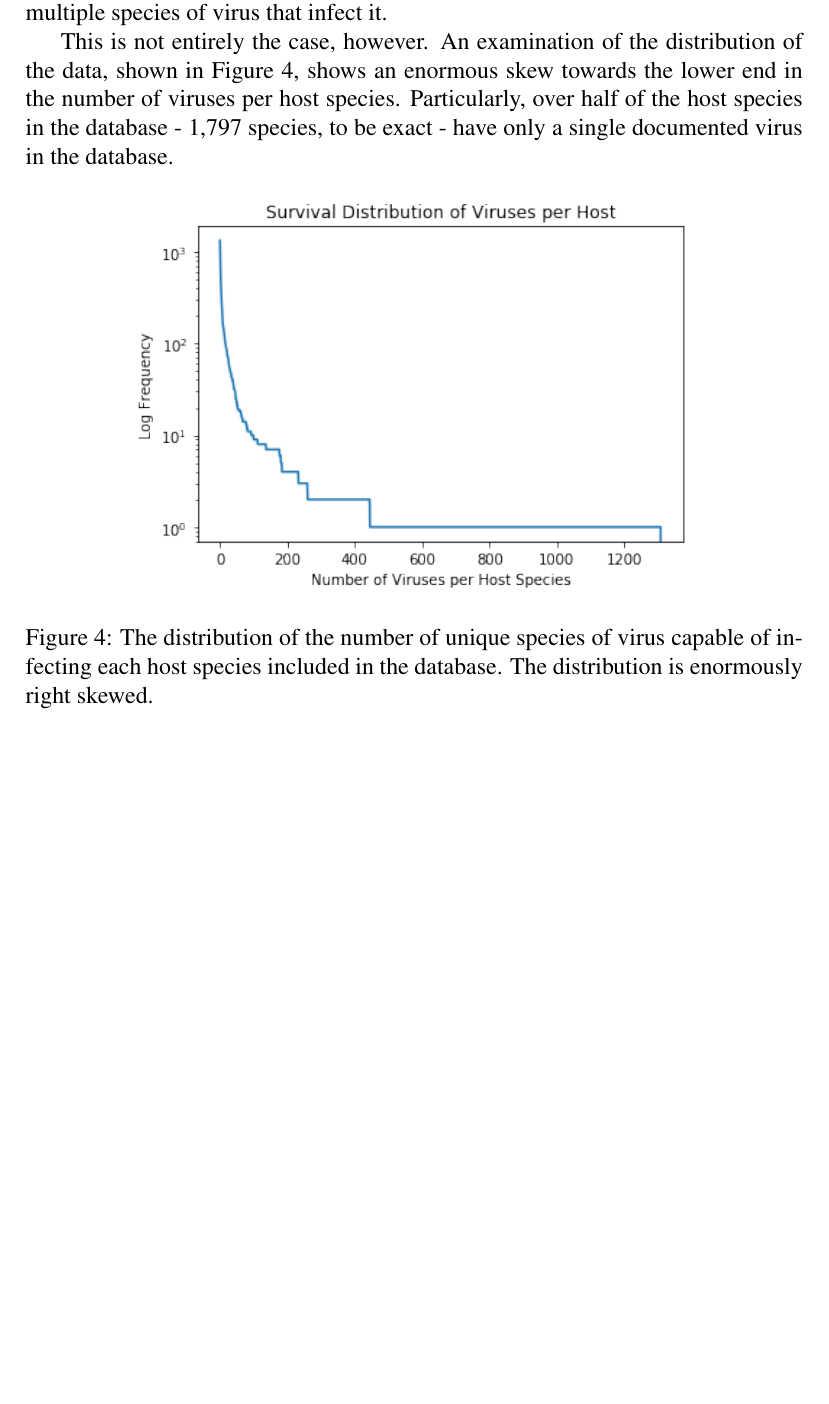
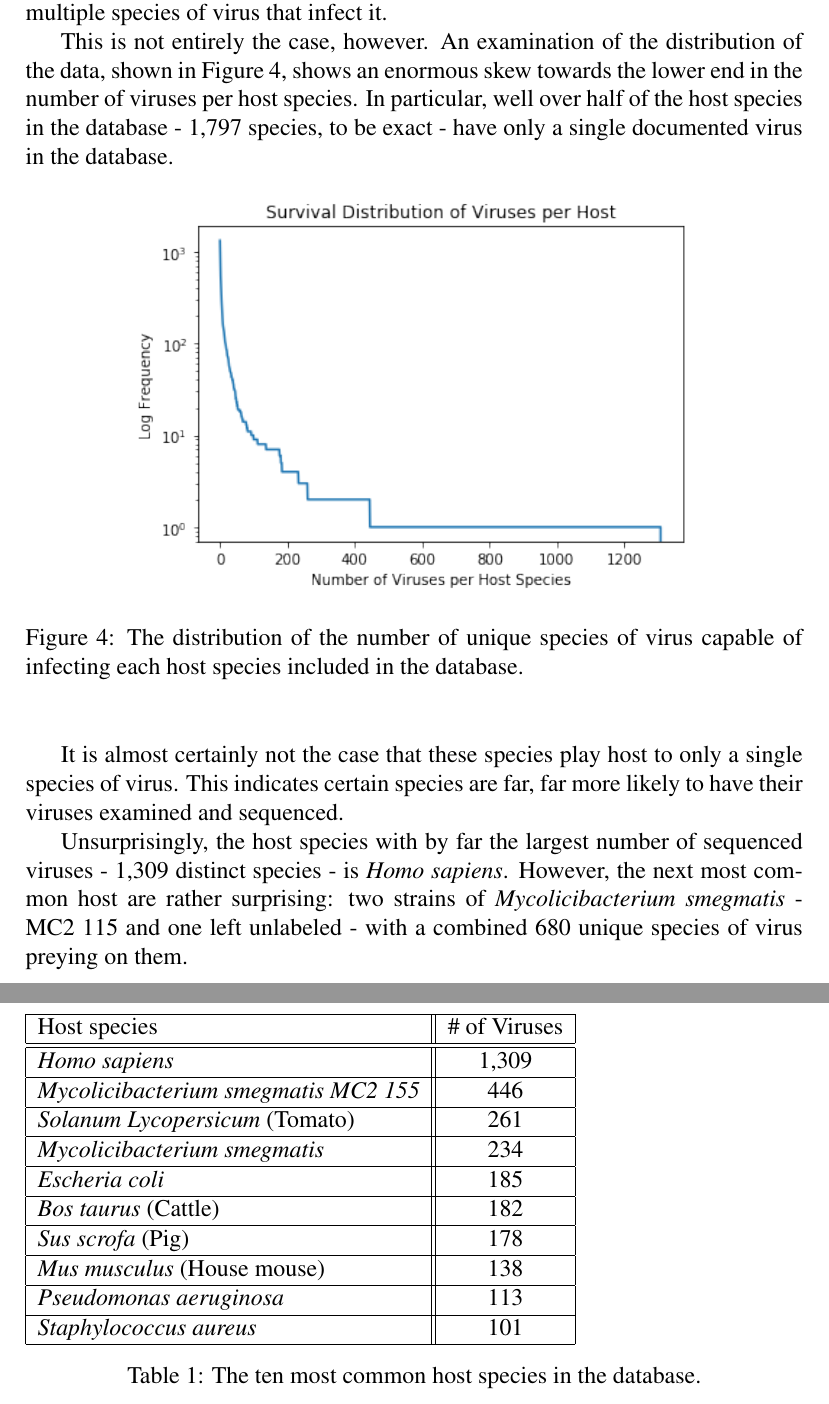
Before and after one commit to sable-cat/anthropocentric-sequencing, a LaTeX paper (Paper/research_paper.tex): part of page 5 of 5 before the commit and two parts of pages 5 and 6 of 6 after it, the two joined at a grey line, cut so that both start at the same text, the shorter picture padded with empty space. Compiled offline with pdfLaTeX.

Commit message:
add table

```diff
--- a/Paper/research_paper.tex
+++ b/Paper/research_paper.tex
@@ -141,22 +141,47 @@
 
     This is not entirely the case, however. An examination of the distribution of
     the data, shown in Figure \ref{viruses_per_host_figure}, shows an enormous skew
-    towards the lower end in the number of viruses per host species. Particularly,
-    over half of the host species in the database - 1,797 species, to be exact -
+    towards the lower end in the number of viruses per host species. In particular,
+    well over half of the host species in the database - 1,797 species, to be exact -
     have only a single documented virus in the database.
-
 
     \begin{figure}[H]
         \begin{center}
             \includegraphics[width=100mm]{viruses_per_host_figure.png}
             \caption{The distribution of the number of unique species of virus
-            capable of infecting each host species included in the database.
-            The distribution is enormously right skewed.}
+            capable of infecting each host species included in the database.}
             \label {viruses_per_host_figure}
         \end{center}
     \end{figure}
 
+    It is almost certainly not the case that these species play host to only a
+    single species of virus. This indicates certain species are far, far more likely
+    to have their viruses examined and sequenced.
 
+    Unsurprisingly, the host species with by far the largest number of
+    sequenced viruses - 1,309 distinct species - is \emph{Homo sapiens}. However,
+    the next most common host are rather surprising: two strains of
+    \emph{Mycolicibacterium smegmatis} - MC2 115 and one left unlabeled - with a
+    combined 680 unique species of virus preying on them.
+
+    \begin{table}[]
+        \begin{tabular}{|l||c|}
+        \hline
+        Host species                                 & \# of Viruses \\ \hline\hline
+        \textit{Homo sapiens}                        & 1,309         \\ \hline
+        \textit{Mycolicibacterium smegmatis MC2 155} & 446           \\ \hline
+        \textit{Solanum Lycopersicum} (Tomato)       & 261           \\ \hline
+        \textit{Mycolicibacterium smegmatis}         & 234           \\ \hline
+        \textit{Escheria coli}                       & 185           \\ \hline
+        \textit{Bos taurus} (Cattle)                 & 182           \\ \hline
+        \textit{Sus scrofa} (Pig)                    & 178           \\ \hline
+        \textit{Mus musculus} (House mouse)          & 138           \\ \hline
+        \textit{Pseudomonas aeruginosa}              & 113           \\ \hline
+        \textit{Staphylococcus aureus}               & 101           \\ \hline
+        \end{tabular}
+        \caption{The ten most common host species in the database.}
+        \label{most_common_hosts_table}
+    \end{table}
 
 
 \end{document}
```
